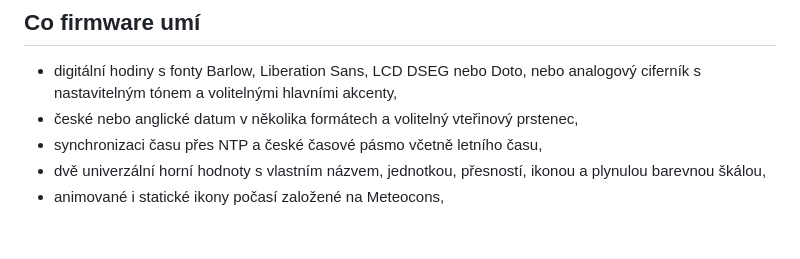
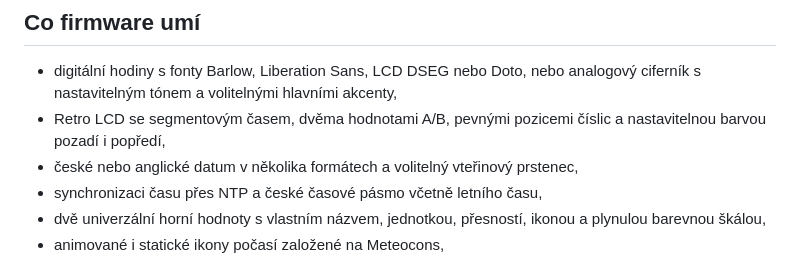
Before and after one commit to CooLajz/waveshare-hodiny, a Markdown page: README.md, the part around the change. Drawn GitHub-style; blank space fills up the shorter version.

Commit message:
Add Retro LCD clock style with configurable metrics and colors

```diff
--- a/README.md
+++ b/README.md
@@ -44,6 +44,8 @@ pozicích 12, 3, 6 a 9 hodin.
 
 - digitální hodiny s fonty Barlow, Liberation Sans, LCD DSEG nebo Doto, nebo
   analogový ciferník s nastavitelným tónem a volitelnými hlavními akcenty,
+- Retro LCD se segmentovým časem, dvěma hodnotami A/B, pevnými pozicemi
+  číslic a nastavitelnou barvou pozadí i popředí,
 - české nebo anglické datum v několika formátech a volitelný vteřinový prstenec,
 - synchronizaci času přes NTP a české časové pásmo včetně letního času,
 - dvě univerzální horní hodnoty s vlastním názvem, jednotkou, přesností,
```
Also changed, not shown: README.en.md (+2 -0 lines), docs/retro-lcd-experiment.md (added, +57 -0 lines), screenshots/retro-lcd-share-new-background.png (added), screenshots/retro-lcd-share.png (added), 11 other files.
